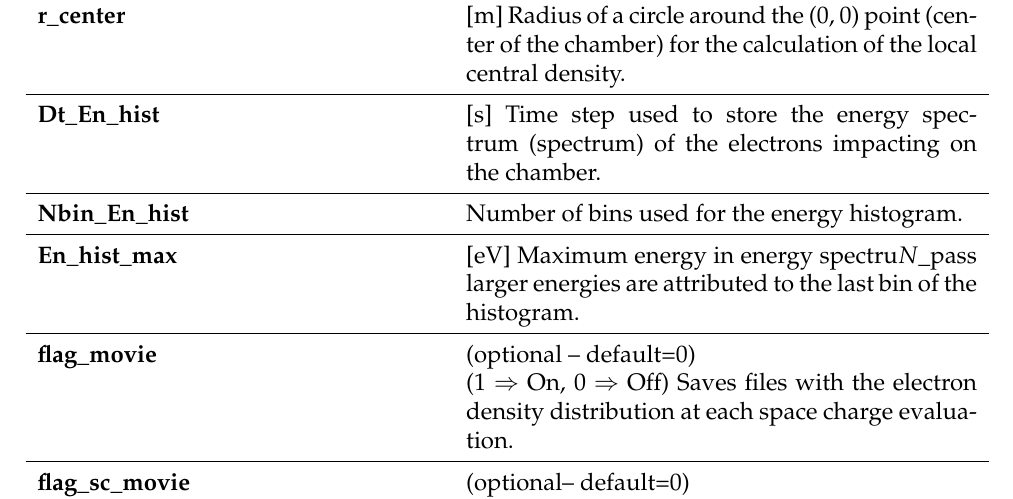
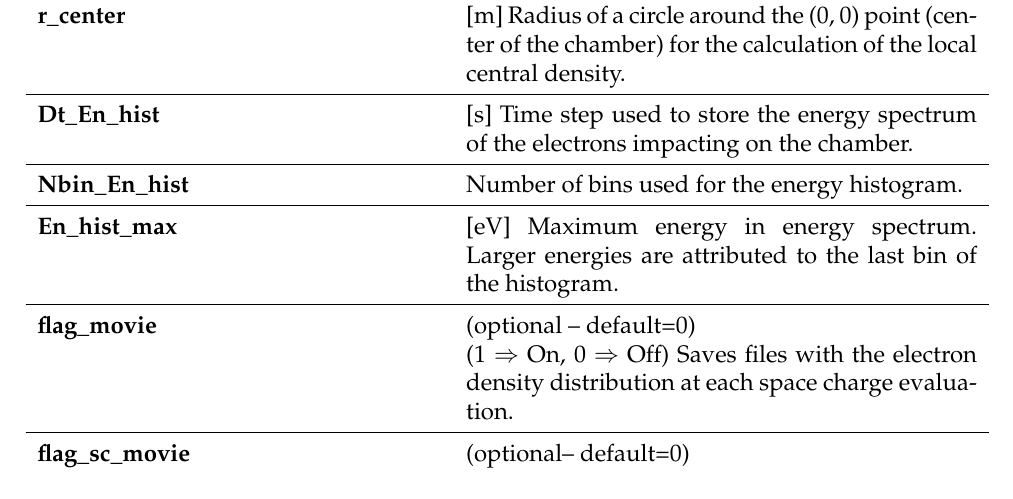
Before and after one commit to PyCOMPLETE/PyECLOUD, a LaTeX document (doc/reference/src/reference.tex): part of page 4 of 32, cut so that both start at the same text. Compiled offline with pdfLaTeX.

Commit message:
Another typo

```diff
--- a/doc/reference/src/reference.tex
+++ b/doc/reference/src/reference.tex
@@ -189,9 +189,9 @@ Target number of MPs obtained after a soft regeneration.\\
 }\\ \hline
 \textbf{Dx\_hist}& 	[m] Defines the binning for the saving of the horizontal histograms.\\ \hline
 \textbf{r\_center}&	[m] Radius of a circle around the (0, 0) point (center of the chamber) for the calculation of the local central density.\\ \hline
-\textbf{Dt\_En\_hist}&	[s] Time step used to store the energy spectrum (spectrum) of the electrons impacting on the chamber.\\ \hline
+\textbf{Dt\_En\_hist}&	[s] Time step used to store the energy spectrum  of the electrons impacting on the chamber.\\ \hline
 \textbf{Nbin\_En\_hist}&	Number of bins used for the energy histogram.\\ \hline
-\textbf{En\_hist\_max}& 	[eV] Maximum energy in energy spectru$N\_{\mathrm{pass}}$ larger energies are attributed to the last bin of the histogram.	\\ \hline
+\textbf{En\_hist\_max}& 	[eV] Maximum energy in energy spectrum. Larger energies are attributed to the last bin of the histogram.	\\ \hline
 \textbf{flag\_movie}&	(optional -- default=0)
 
 (1 $\Rightarrow$ On, 0 $\Rightarrow$ Off) Saves files with the electron density distribution at each space charge evaluation.\\ \hline
```
Also changed, not shown: doc/reference/reference.pdf.
